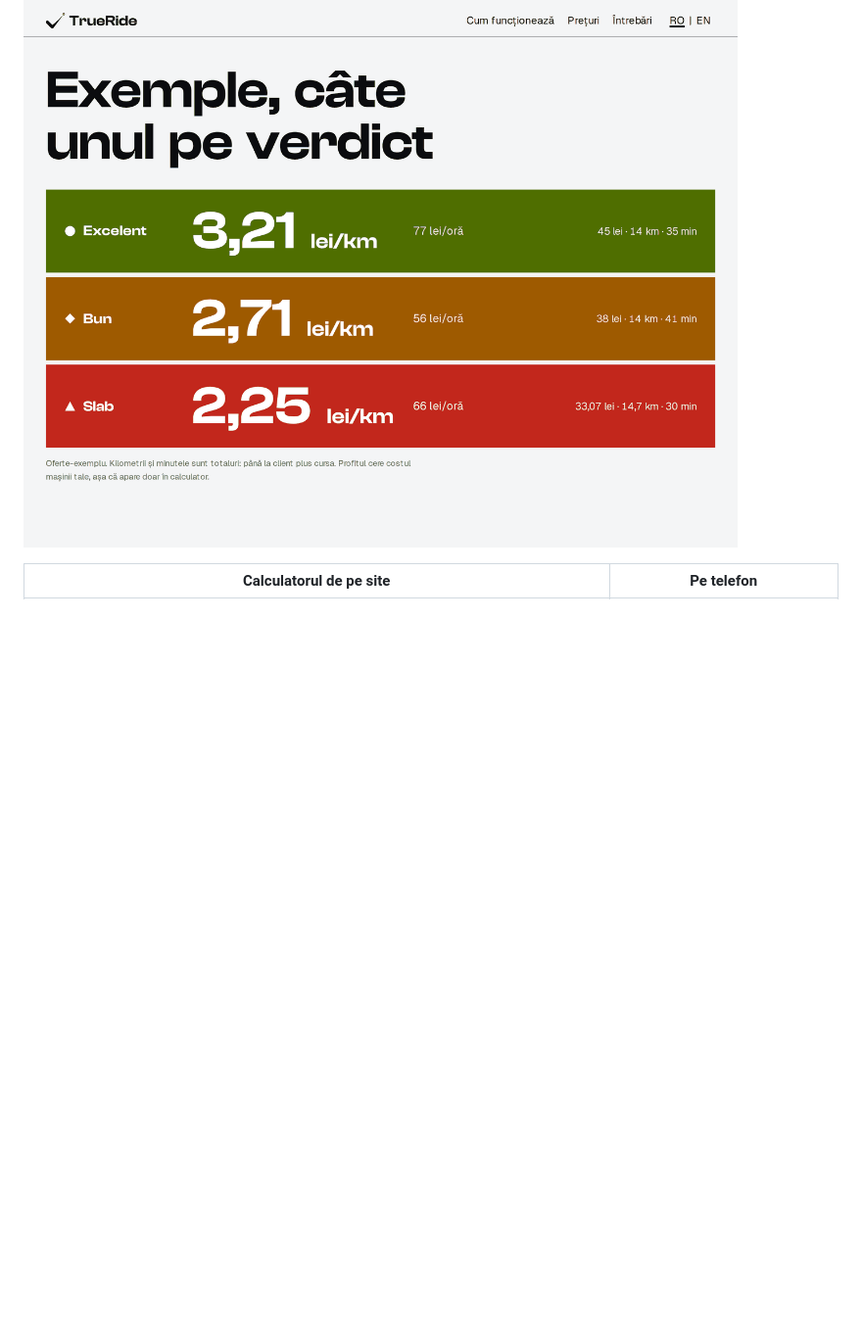
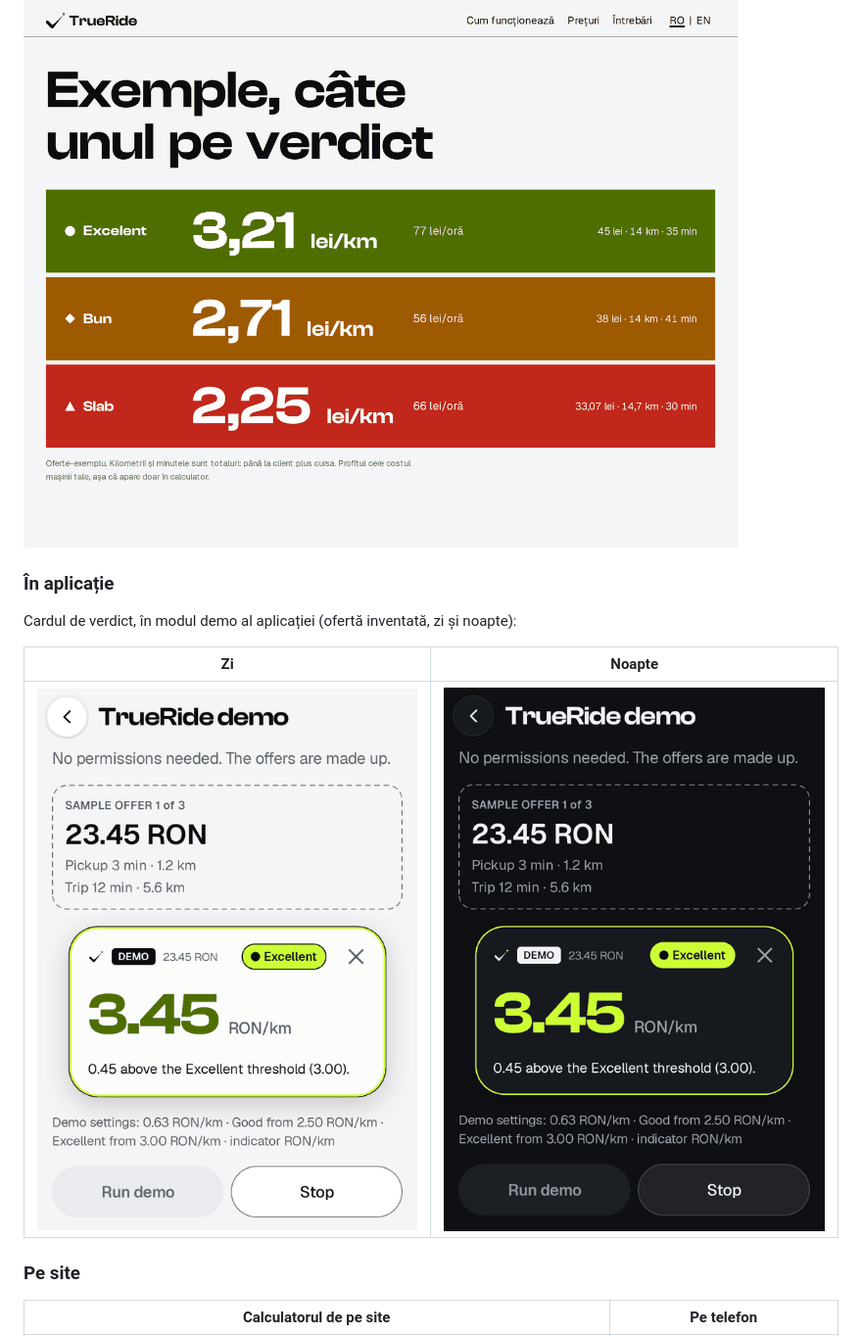
Before and after one commit to Ro98ert/TrueRide, a Markdown page: README.md, the part around the change. Shown at 98% size. Drawn GitHub-style; pictures changed too: docs/images/app-card-noapte.png (added), docs/images/app-card-zi.png (added); blank space fills up the shorter version.

Commit message:
docs: add in-app verdict card screenshots (demo mode)

```diff
--- a/README.md
+++ b/README.md
@@ -17,6 +17,16 @@ Un șofer are câteva secunde să accepte sau să refuze o cursă. Prețul se ve
 3. **Arată.** Un card peste ofertă, în culoarea verdictului: Excelent, Bun sau Slab. Tu decizi.
 
 ![Exemple de verdict: Excelent, Bun, Slab](docs/images/verdicte.png)
+
+### În aplicație
+
+Cardul de verdict, în modul demo al aplicației (ofertă inventată, zi și noapte):
+
+| Zi | Noapte |
+|---|---|
+| ![Cardul TrueRide în aplicație, tema de zi](docs/images/app-card-zi.png) | ![Cardul TrueRide în aplicație, tema de noapte](docs/images/app-card-noapte.png) |
+
+### Pe site
 
 | Calculatorul de pe site | Pe telefon |
 |---|---|
```
